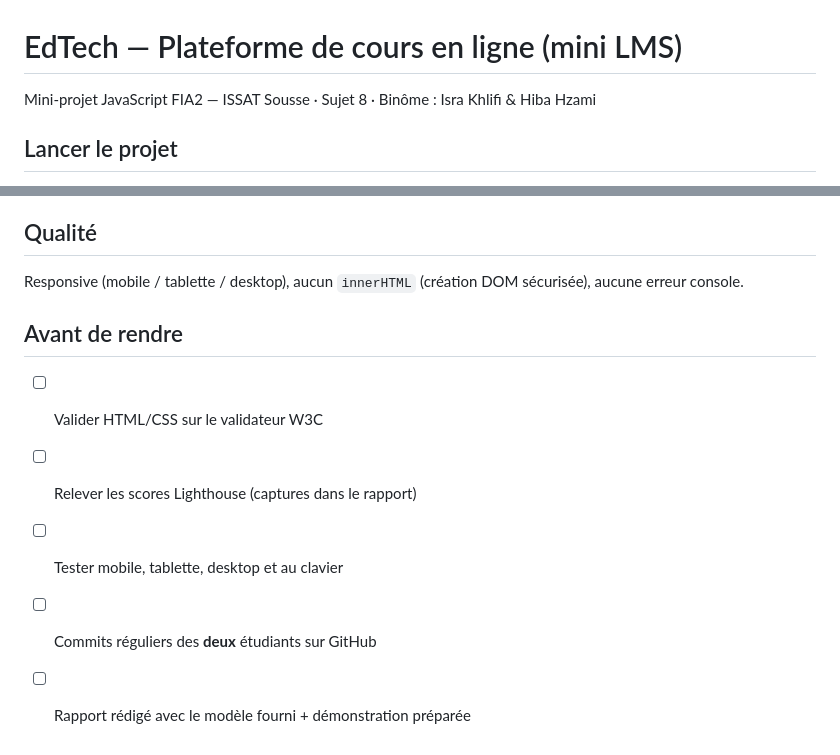
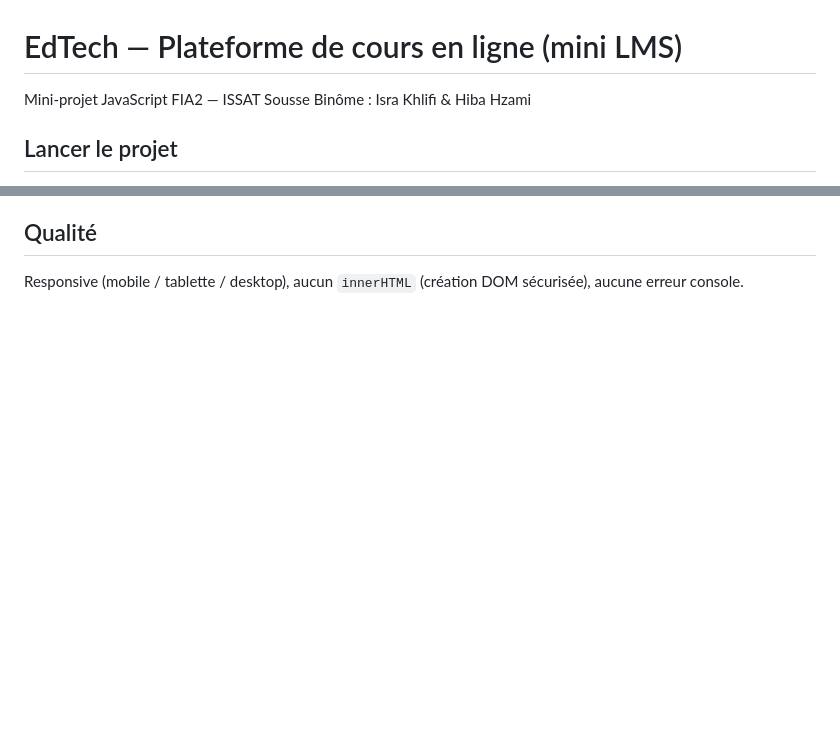
Before and after one commit to lahzamihiba/edtech, a Markdown page: README.md, 2 parts joined by grey strips. Rendered like a GitHub page; blank space fills up the shorter version.

```diff
--- a/README.md
+++ b/README.md
@@ -1,6 +1,6 @@
 # EdTech — Plateforme de cours en ligne (mini LMS)
 
-Mini-projet JavaScript FIA2 — ISSAT Sousse · Sujet 8 · Binôme : Isra Khlifi & Hiba Hzami
+Mini-projet JavaScript FIA2 — ISSAT Sousse Binôme : Isra Khlifi & Hiba Hzami
 
 ## Lancer le projet
 Ouvrir `index.html` (ou, de préférence, utiliser **Live Server** dans VS Code).
@@ -48,10 +48,3 @@ Dans l'administration, une leçon peut avoir un fichier vidéo (max 300 Mo). Il
 
 ## Qualité
 Responsive (mobile / tablette / desktop), aucun `innerHTML` (création DOM sécurisée), aucune erreur console.
-
-## Avant de rendre
-- [ ] Valider HTML/CSS sur le validateur W3C
-- [ ] Relever les scores Lighthouse (captures dans le rapport)
-- [ ] Tester mobile, tablette, desktop et au clavier
-- [ ] Commits réguliers des **deux** étudiants sur GitHub
-- [ ] Rapport rédigé avec le modèle fourni + démonstration préparée
```
